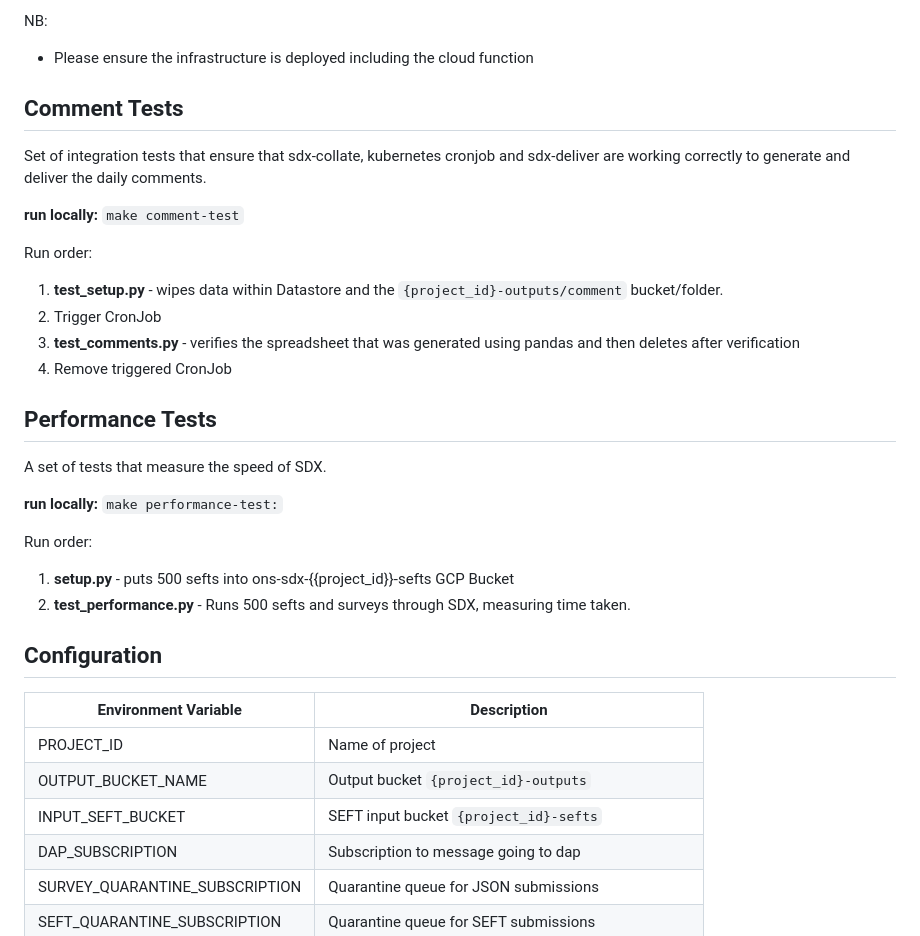
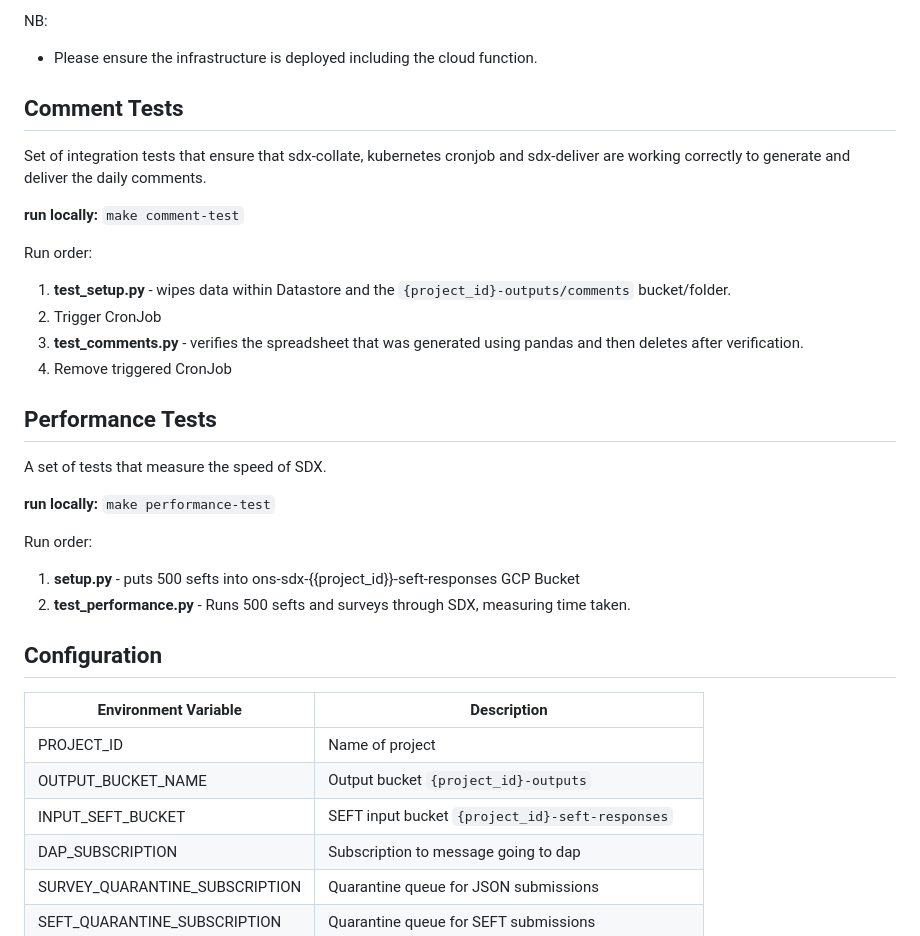
Before and after one commit to ONSdigital/sdx-tester, a Markdown page: README.md, the part around the change printed below. Drawn GitHub-style.

```diff
--- a/README.md
+++ b/README.md
@@ -56,7 +56,7 @@ Run order:
 
 
 NB:
-- Please ensure the infrastructure is deployed including the cloud function
+- Please ensure the infrastructure is deployed including the cloud function.
 
 ## Comment Tests
 
@@ -67,9 +67,9 @@ generate and deliver the daily comments.
 `make comment-test`
 
 Run order:
-1. **test_setup.py** - wipes data within Datastore and the `{project_id}-outputs/comment` bucket/folder.
+1. **test_setup.py** - wipes data within Datastore and the `{project_id}-outputs/comments` bucket/folder.
 2. Trigger CronJob
-3. **test_comments.py** - verifies the spreadsheet that was generated using pandas and then deletes after verification
+3. **test_comments.py** - verifies the spreadsheet that was generated using pandas and then deletes after verification.
 4. Remove triggered CronJob
 
 
@@ -78,10 +78,10 @@ Run order:
 A set of tests that measure the speed of SDX.
 
 **run locally:**
-`make performance-test:`
+`make performance-test`
 
 Run order:
-1. **setup.py** - puts 500 sefts into ons-sdx-{{project_id}}-sefts GCP Bucket
+1. **setup.py** - puts 500 sefts into ons-sdx-{{project_id}}-seft-responses GCP Bucket
 2. **test_performance.py** - Runs 500 sefts and surveys through SDX, measuring time taken.
 
 ## Configuration
@@ -89,7 +89,7 @@ Run order:
 |--------------------------------|------------------------------------
 | PROJECT_ID                     | Name of project
 | OUTPUT_BUCKET_NAME             | Output bucket `{project_id}-outputs`
-| INPUT_SEFT_BUCKET              | SEFT input bucket `{project_id}-sefts`
+| INPUT_SEFT_BUCKET              | SEFT input bucket `{project_id}-seft-responses`
 | DAP_SUBSCRIPTION               | Subscription to message going to dap
 | SURVEY_QUARANTINE_SUBSCRIPTION | Quarantine queue for JSON submissions
 | SEFT_QUARANTINE_SUBSCRIPTION   | Quarantine queue for SEFT submissions
```
Also changed, not shown: other parts of README.md (+2 -2 lines), images/sdx-tester.png, 1 other file.
